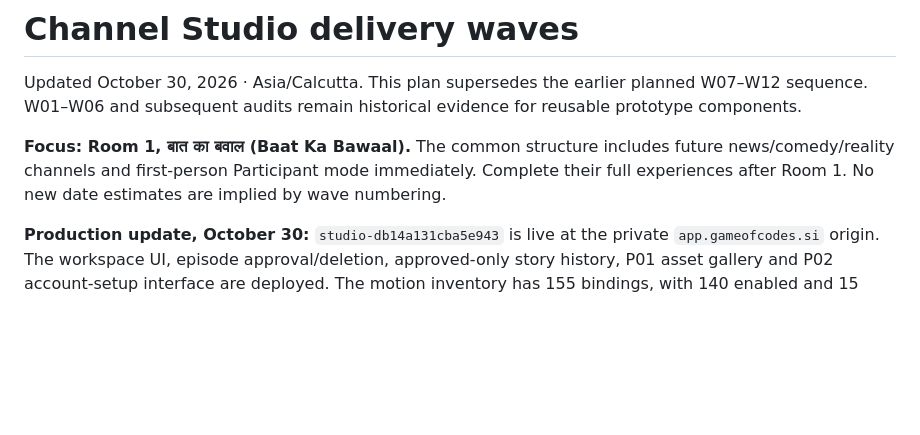
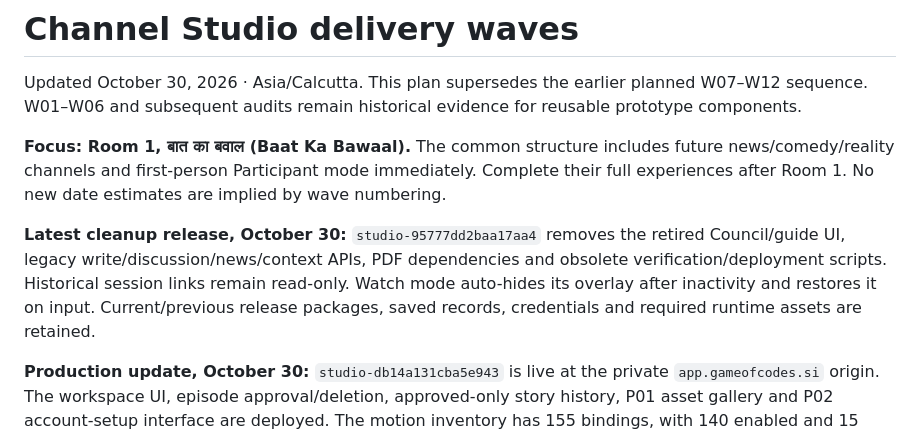
Before and after one commit to ravsourabh/gameofcodes, a Markdown page: DELIVERY_WAVES.md, the part around the change. GitHub-like rendering; blank space fills up the shorter version.

Commit message:
Record cleanup release and retained history boundary

```diff
--- a/DELIVERY_WAVES.md
+++ b/DELIVERY_WAVES.md
@@ -3,6 +3,8 @@
 Updated October 30, 2026 · Asia/Calcutta. This plan supersedes the earlier planned W07–W12 sequence. W01–W06 and subsequent audits remain historical evidence for reusable prototype components.
 
 **Focus: Room 1, बात का बवाल (Baat Ka Bawaal).** The common structure includes future news/comedy/reality channels and first-person Participant mode immediately. Complete their full experiences after Room 1. No new date estimates are implied by wave numbering.
+
+**Latest cleanup release, October 30:** `studio-95777dd2baa17aa4` removes the retired Council/guide UI, legacy write/discussion/news/context APIs, PDF dependencies and obsolete verification/deployment scripts. Historical session links remain read-only. Watch mode auto-hides its overlay after inactivity and restores it on input. Current/previous release packages, saved records, credentials and required runtime assets are retained.
 
 **Production update, October 30:** `studio-db14a131cba5e943` is live at the private
 `app.gameofcodes.si` origin. The workspace UI, episode approval/deletion,
```
